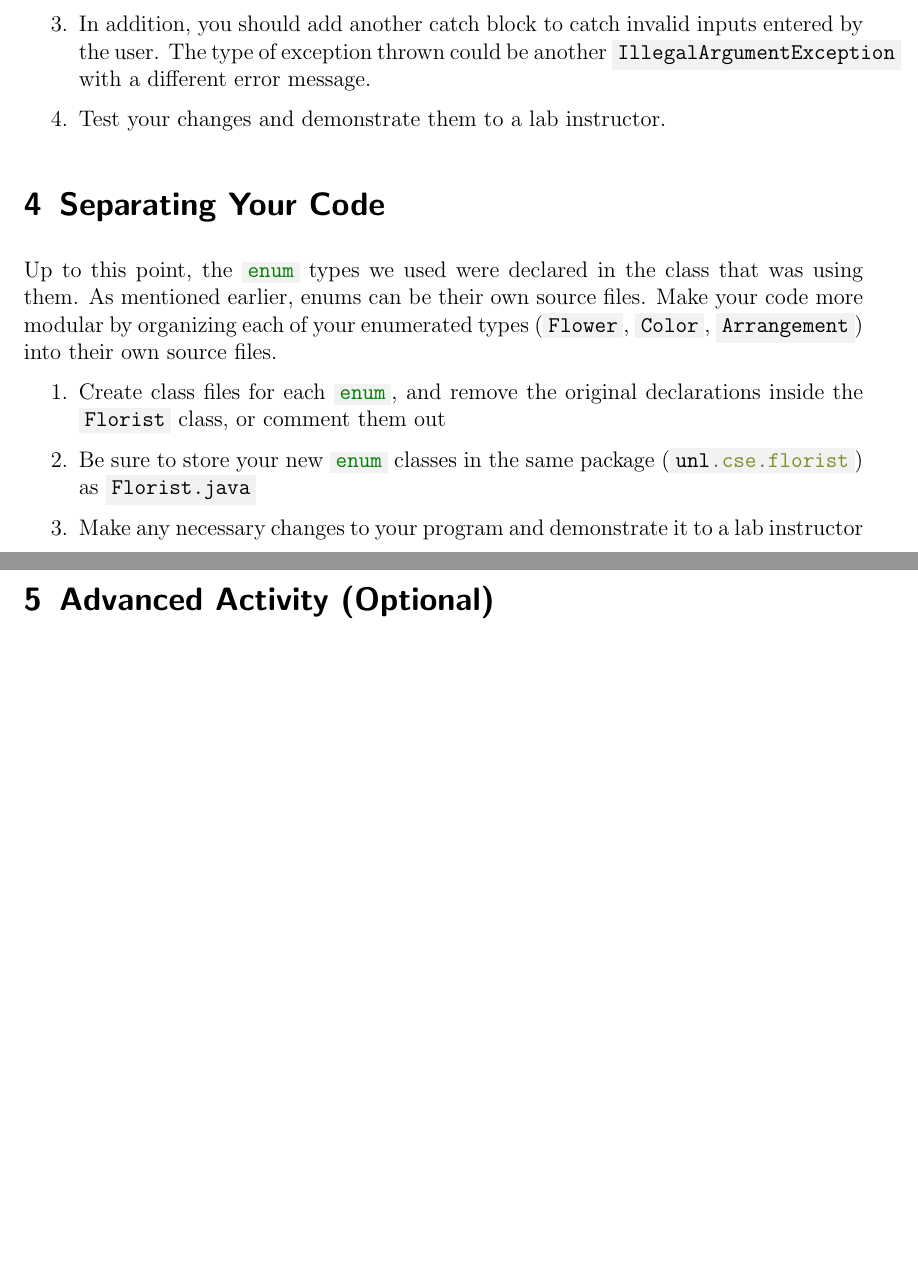
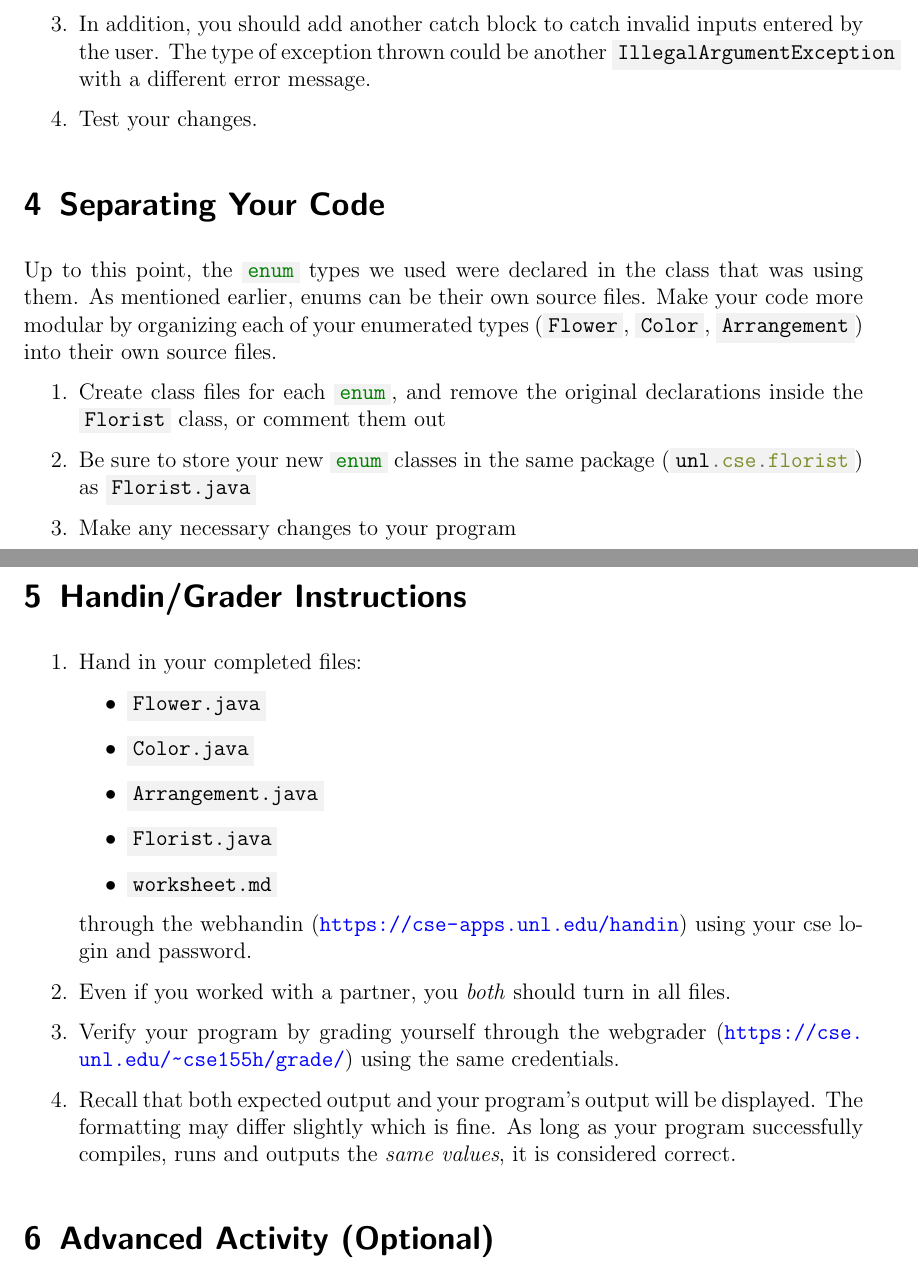
Before and after one commit to IrishBanga/CSCE155-Java-Lab06, a LaTeX document (handouts/Lab06-MethodsEnums.tex): two parts of pages 5 and 6 of 6 before the commit and two parts of pages 5 and 6 of 7 after it, joined at a grey line, cut so that both start at the same text, the shorter picture padded with empty space. The pictures show the PDF file handouts/Lab06-MethodsEnums.pdf that the author committed with the source.

Commit message:
updated handouts with handin instructions

```diff
--- a/handouts/Lab06-MethodsEnums.tex
+++ b/handouts/Lab06-MethodsEnums.tex
@@ -266,7 +266,7 @@ this change and to communicate errors by throwing an Exception.
   \item In addition, you should add another catch block to catch invalid inputs entered by
 	the user.  The type of exception thrown could be another \mintinline{java}{IllegalArgumentException}
 	with a different error message.
-  \item Test your changes and demonstrate them to a lab instructor.
+  \item Test your changes.
 \end{enumerate}
 
 %this was removed because it assumes they are using the .values() method of the enumerated type
@@ -294,5 +294,12 @@ into their own source files.
 	declarations inside the \mintinline{java}{Florist} class, or comment them out
   \item Be sure to store your new \mintinline{java}{enum} classes in the same package
 	(\mintinline{java}{unl.cse.florist}) as \mintinline{text}{Florist.java}
-  \item Make any necessary changes to your program and demonstrate it to a lab instructor
+  \item Make any necessary changes to your program
 \end{enumerate}
+
+\section{Handin/Grader Instructions}
+
+\begin{enumerate}
+  \item Hand in your completed files:
+    \begin{itemize}
+    \item \mintinline{text}{Flower.java}
@@ -299,3 +310,17 @@ into their own source files.
+  \end{itemize}
+  through the webhandin (\url{https://cse-apps.unl.edu/handin})
+  using your cse login and password.
+  \item Even if you worked with a partner, you \emph{both} should
+  turn in all files.
+  \item Verify your program by grading yourself through the
+  webgrader (\url{https://cse.unl.edu/~cse155h/grade/}) using the
+  same credentials.
+  \item Recall that both expected output and your program's output
+  will be displayed.  The formatting may differ slightly which is fine.
+  As long as your program successfully compiles, runs and outputs
+  the \emph{same values}, it is considered correct.
+\end{enumerate}
+
 
 \section{Advanced Activity (Optional)}
 
```
Also changed, not shown: handouts/Lab06-MethodsEnums.pdf, handouts/Lab06-MethodsEnums.tex (4 more changed lines).
